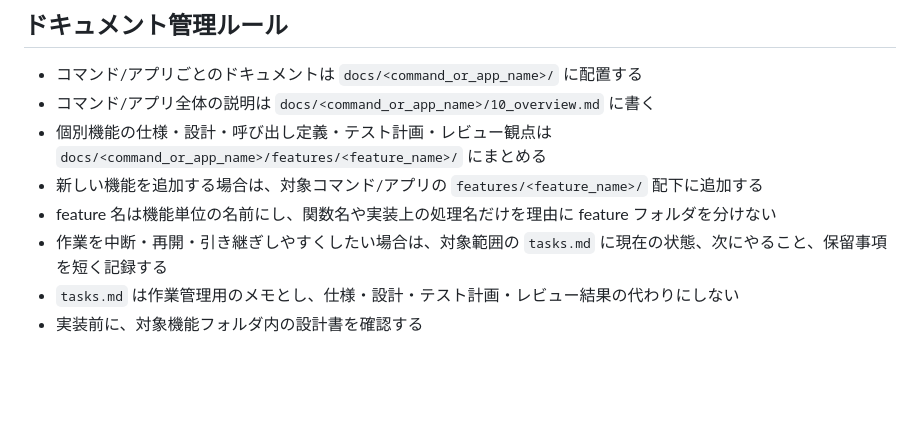
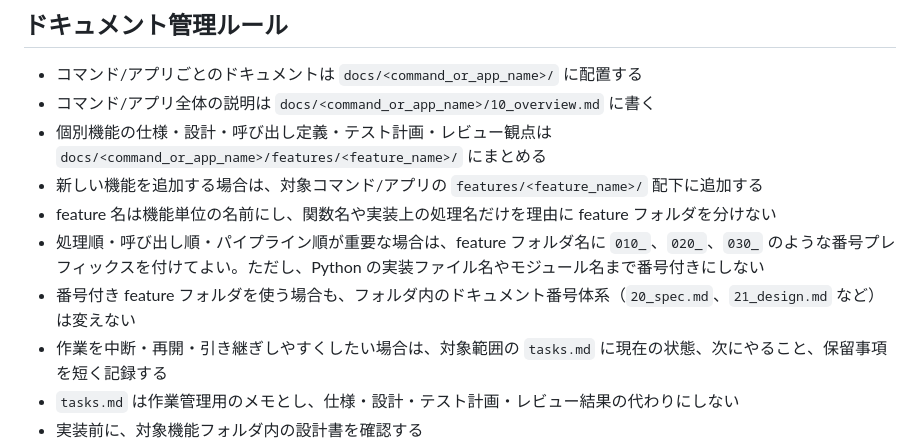
Before and after one commit to kitsukawa-s/ai-driven-dev-starter-kit, a Markdown page: AGENTS.md, the part around the change. Rendered like a GitHub page; blank space fills up the shorter version.

```diff
--- a/AGENTS.md
+++ b/AGENTS.md
@@ -100,6 +100,8 @@ command/app 単位では `docs/<command_or_app_name>/tasks.md`、feature 単位
 - 個別機能の仕様・設計・呼び出し定義・テスト計画・レビュー観点は `docs/<command_or_app_name>/features/<feature_name>/` にまとめる
 - 新しい機能を追加する場合は、対象コマンド/アプリの `features/<feature_name>/` 配下に追加する
 - feature 名は機能単位の名前にし、関数名や実装上の処理名だけを理由に feature フォルダを分けない
+- 処理順・呼び出し順・パイプライン順が重要な場合は、feature フォルダ名に `010_`、`020_`、`030_` のような番号プレフィックスを付けてよい。ただし、Python の実装ファイル名やモジュール名まで番号付きにしない
+- 番号付き feature フォルダを使う場合も、フォルダ内のドキュメント番号体系（`20_spec.md`、`21_design.md` など）は変えない
 - 作業を中断・再開・引き継ぎしやすくしたい場合は、対象範囲の `tasks.md` に現在の状態、次にやること、保留事項を短く記録する
 - `tasks.md` は作業管理用のメモとし、仕様・設計・テスト計画・レビュー結果の代わりにしない
 - 実装前に、対象機能フォルダ内の設計書を確認する
```
Also changed, not shown: README.md (+14 -0 lines), docs/overview.md (+22 -0 lines).
